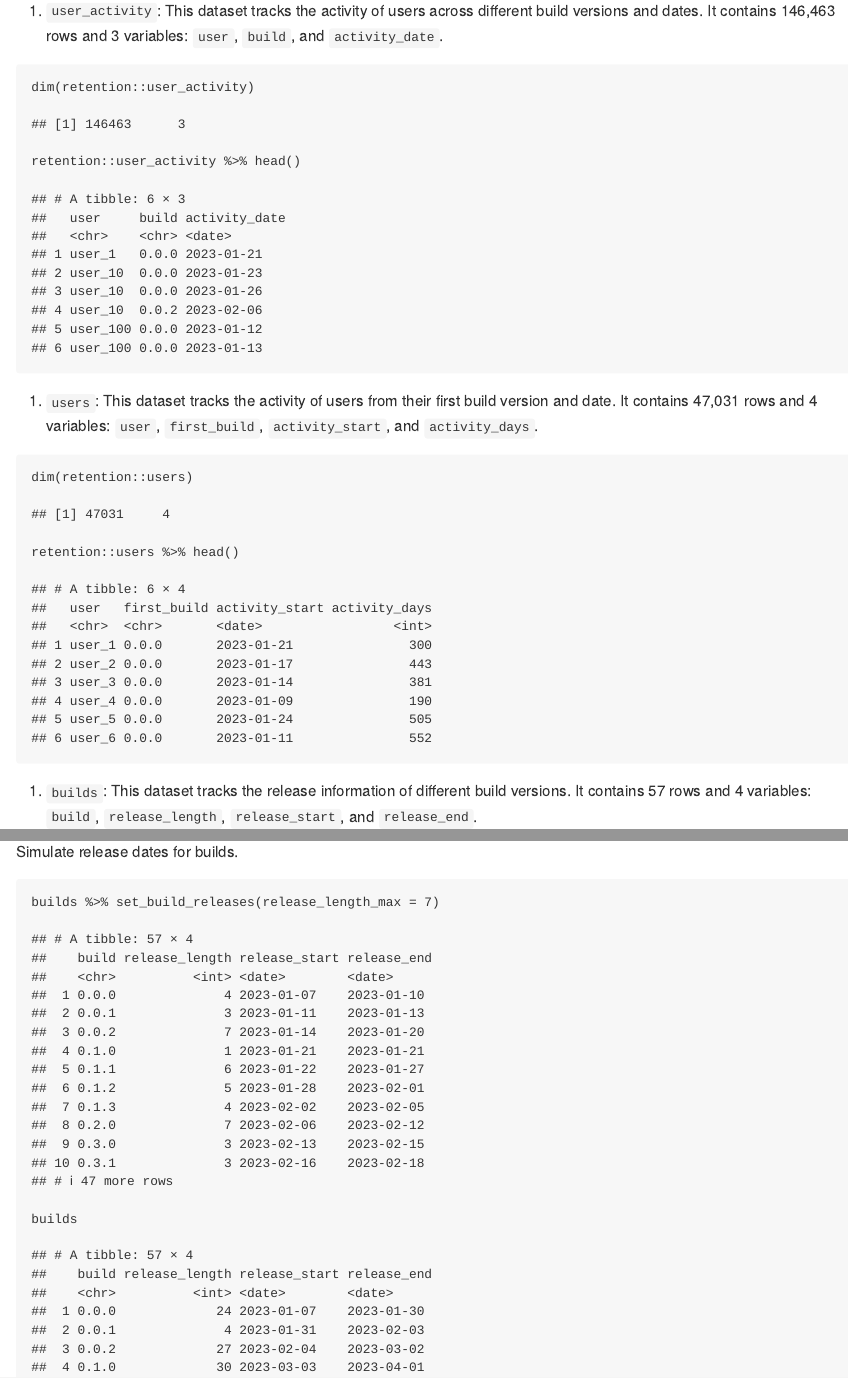
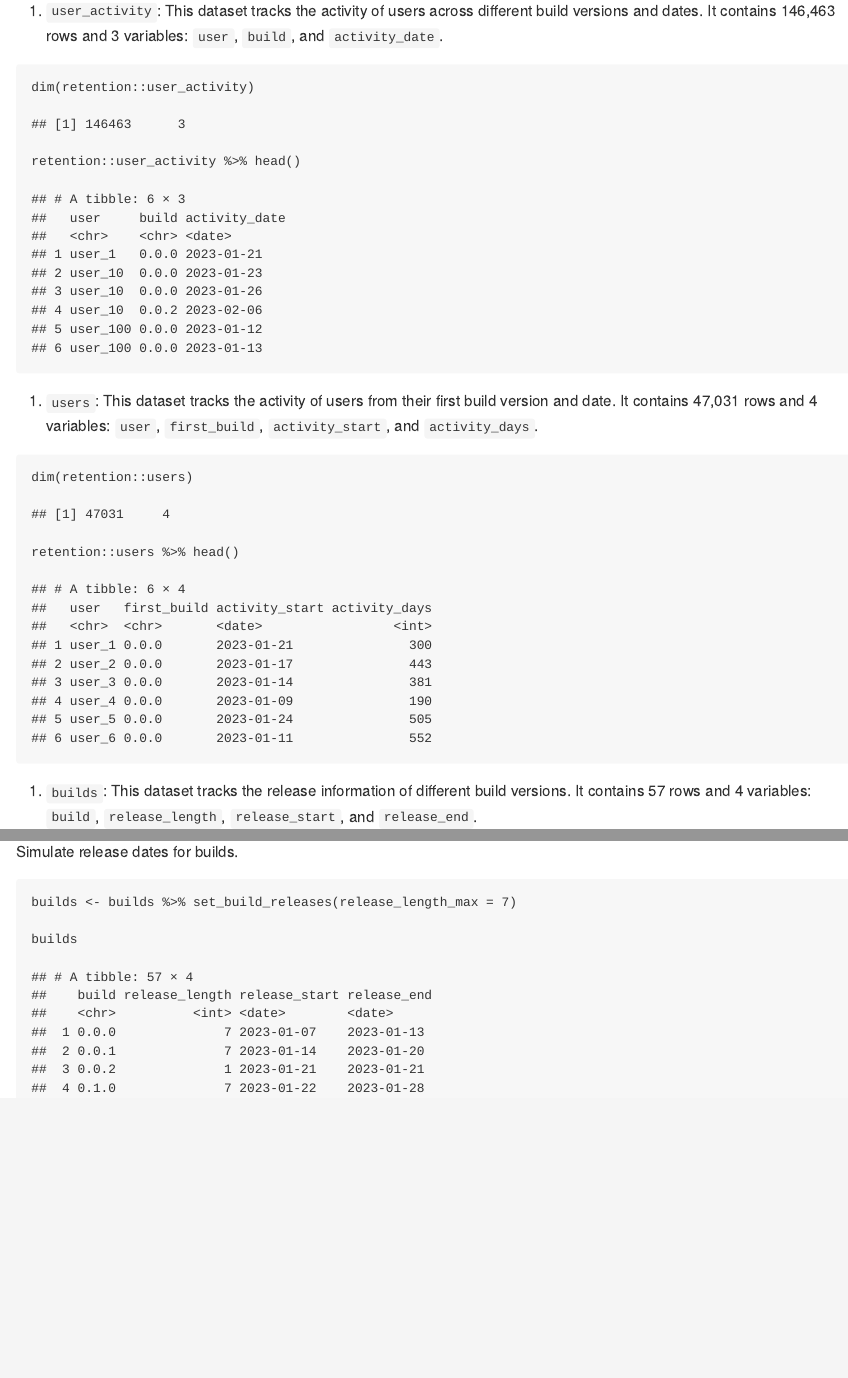
Before and after one commit to softloud/retention, an R Markdown document (README.Rmd): the page in a window 1100 px wide, from 960 px down, and a second part further down, joined at a grey line. The pictures show the output file README.md that the author committed with the source, drawn offline in the style of GitHub.

Commit message:
updated readme

````diff
--- a/README.Rmd
+++ b/README.Rmd
@@ -95,7 +95,7 @@ versions
 Simulate release dates for builds.
 
 ```{r}
-builds %>% set_build_releases(release_length_max = 7)
+builds <- builds %>% set_build_releases(release_length_max = 7)
 
 builds
 
````
Also changed, not shown: README.md.
